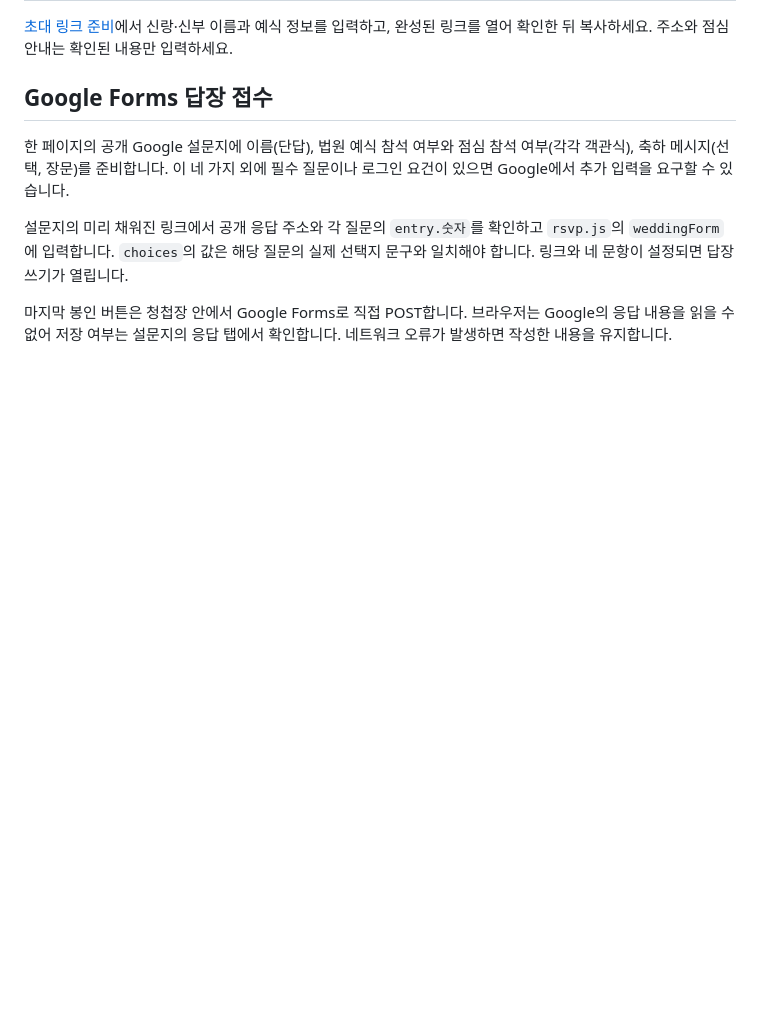
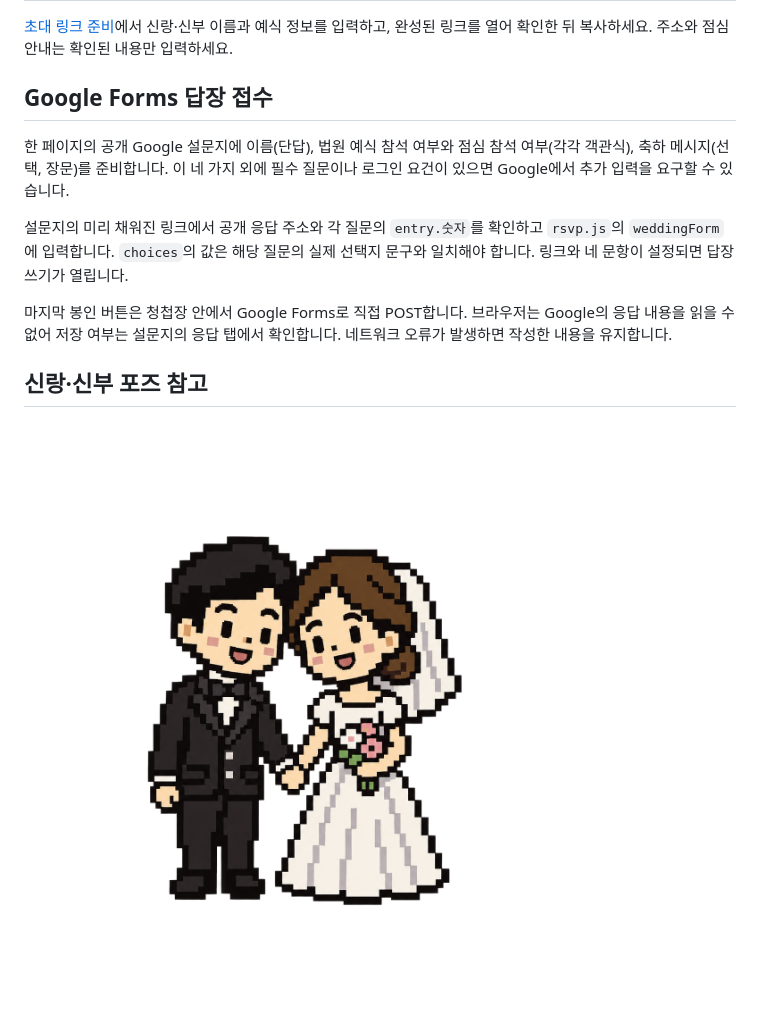
Before and after one commit to loop-by/once-upon-a-valley, a Markdown page: README.md, the part around the change. Drawn GitHub-style; pictures changed too: references/couple-pose-reference.png (added); blank space fills up the shorter version.

Commit message:
Add couple pose image as repository reference

```diff
--- a/README.md
+++ b/README.md
@@ -10,3 +10,7 @@
 설문지의 미리 채워진 링크에서 공개 응답 주소와 각 질문의 `entry.숫자`를 확인하고 `rsvp.js`의 `weddingForm`에 입력합니다. `choices`의 값은 해당 질문의 실제 선택지 문구와 일치해야 합니다. 링크와 네 문항이 설정되면 답장 쓰기가 열립니다.
 
 마지막 봉인 버튼은 청첩장 안에서 Google Forms로 직접 POST합니다. 브라우저는 Google의 응답 내용을 읽을 수 없어 저장 여부는 설문지의 응답 탭에서 확인합니다. 네트워크 오류가 발생하면 작성한 내용을 유지합니다.
+
+## 신랑·신부 포즈 참고
+
+![턱시도 신랑과 웨딩드레스·베일을 착용한 신부의 픽셀 포즈 레퍼런스](references/couple-pose-reference.png)
```
